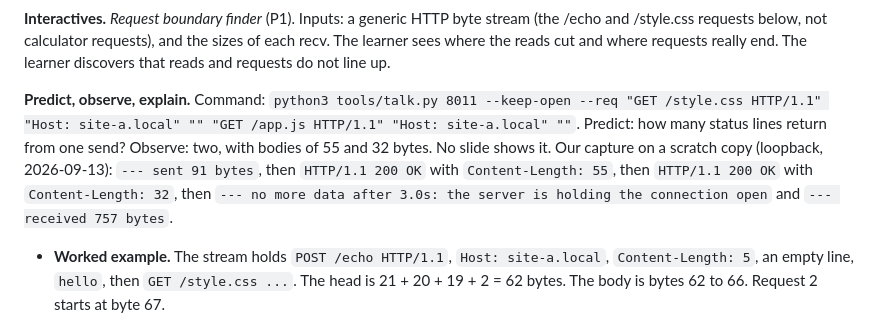
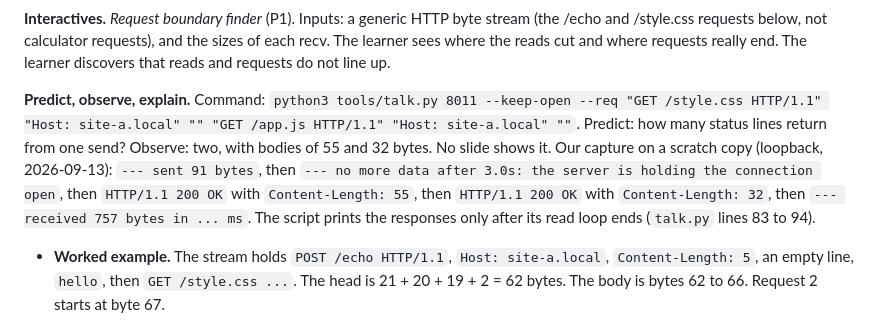
Before and after one commit to SammyUrfen/network-architecture, a Markdown page: docs/curriculum/session-05.md, the part around the change. GitHub-like rendering.

Commit message:
Fix the talk.py capture order in the s05-m12 POE

```diff
--- a/docs/curriculum/session-05.md
+++ b/docs/curriculum/session-05.md
@@ -1094,7 +1094,7 @@ References for status choices: RFC 9110 §15.5.1 (400), §15.5.5 (404), §15.5.6
 
 **Interactives.** *Request boundary finder* (P1). Inputs: a generic HTTP byte stream (the /echo and /style.css requests below, not calculator requests), and the sizes of each recv. The learner sees where the reads cut and where requests really end. The learner discovers that reads and requests do not line up.
 
-**Predict, observe, explain.** Command: `python3 tools/talk.py 8011 --keep-open --req "GET /style.css HTTP/1.1" "Host: site-a.local" "" "GET /app.js HTTP/1.1" "Host: site-a.local" ""`. Predict: how many status lines return from one send? Observe: two, with bodies of 55 and 32 bytes. No slide shows it. Our capture on a scratch copy (loopback, 2026-09-13): `--- sent 91 bytes`, then `HTTP/1.1 200 OK` with `Content-Length: 55`, then `HTTP/1.1 200 OK` with `Content-Length: 32`, then `--- no more data after 3.0s: the server is holding the connection open` and `--- received 757 bytes`.
+**Predict, observe, explain.** Command: `python3 tools/talk.py 8011 --keep-open --req "GET /style.css HTTP/1.1" "Host: site-a.local" "" "GET /app.js HTTP/1.1" "Host: site-a.local" ""`. Predict: how many status lines return from one send? Observe: two, with bodies of 55 and 32 bytes. No slide shows it. Our capture on a scratch copy (loopback, 2026-09-13): `--- sent 91 bytes`, then `--- no more data after 3.0s: the server is holding the connection open`, then `HTTP/1.1 200 OK` with `Content-Length: 55`, then `HTTP/1.1 200 OK` with `Content-Length: 32`, then `--- received 757 bytes in ... ms`. The script prints the responses only after its read loop ends (`talk.py` lines 83 to 94).
 
 - **Worked example.** The stream holds `POST /echo HTTP/1.1`, `Host: site-a.local`, `Content-Length: 5`, an empty line, `hello`, then `GET /style.css ...`. The head is 21 + 20 + 19 + 2 = 62 bytes. The body is bytes 62 to 66. Request 2 starts at byte 67.
 - **Faded example.** Same, with `Content-Length: 11` and `hello world`. Head: ____ bytes. Request 2 starts at byte ____. *(63. 74.)*
```
